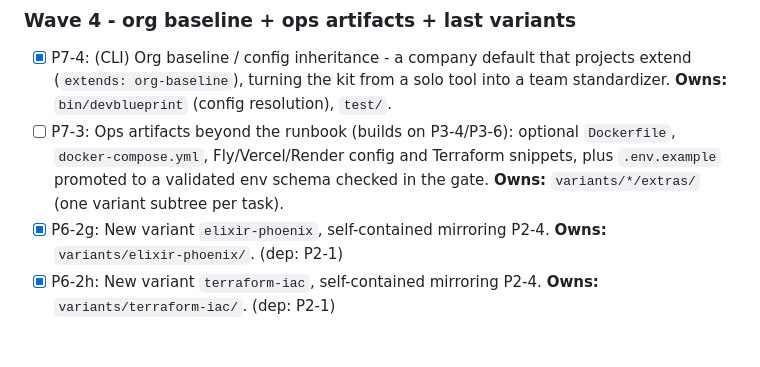
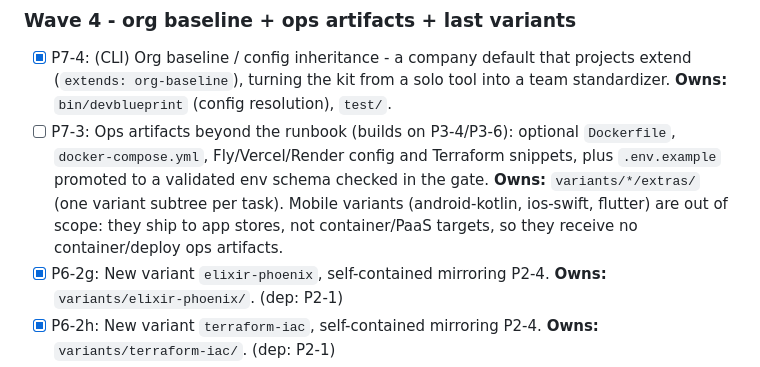
Before and after one commit to spockey4711/DevBlueprint, a Markdown page: docs/project/backlog.md, the part around the change. GitHub-like rendering; blank space fills up the shorter version.

Commit message:
docs(backlog): note mobile variants are out of scope for P7-3 ops artifacts
Mobile variants (android-kotlin, ios-swift, flutter) ship to app stores
rather than container/PaaS targets, so they receive no Dockerfile,
docker-compose, Fly/Render or Terraform ops artifacts. Record the
exclusion on the P7-3 entry so the fan-out does not try to give them one.

Refs: P7-3.
Co-Authored-By: Claude Opus 4.8 <noreply@anthropic.com>

```diff
--- a/docs/project/backlog.md
+++ b/docs/project/backlog.md
@@ -273,7 +273,9 @@ unchanged - only their ordering into waves. The eight P6-2 variants are each the
 - [ ] P7-3: Ops artifacts beyond the runbook (builds on P3-4/P3-6): optional `Dockerfile`,
   `docker-compose.yml`, Fly/Vercel/Render config and Terraform snippets, plus `.env.example`
   promoted to a validated env schema checked in the gate. **Owns:** `variants/*/extras/`
-  (one variant subtree per task).
+  (one variant subtree per task). Mobile variants (android-kotlin, ios-swift, flutter) are
+  out of scope: they ship to app stores, not container/PaaS targets, so they receive no
+  container/deploy ops artifacts.
 - [x] P6-2g: New variant `elixir-phoenix`, self-contained mirroring P2-4. **Owns:**
   `variants/elixir-phoenix/`. (dep: P2-1)
 - [x] P6-2h: New variant `terraform-iac`, self-contained mirroring P2-4. **Owns:**
```
